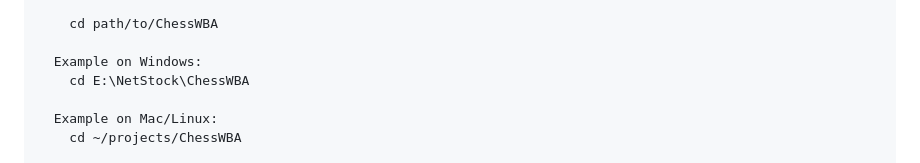
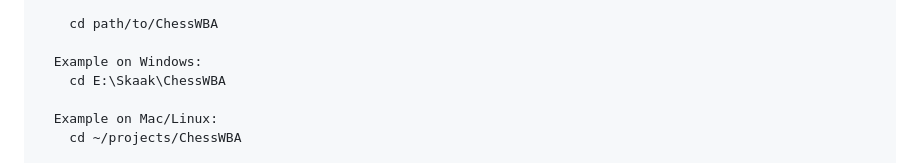
Before and after one commit to kalos02/ChessWBA, a Markdown page: README.md, the part around the change. GitHub-like rendering.

```diff
--- a/README.md
+++ b/README.md
@@ -395,7 +395,7 @@ STEP 3 — NAVIGATE TO THE PROJECT FOLDER:
     cd path/to/ChessWBA
 
   Example on Windows:
-    cd E:\NetStock\ChessWBA
+    cd E:\Skaak\ChessWBA
 
   Example on Mac/Linux:
     cd ~/projects/ChessWBA
```
